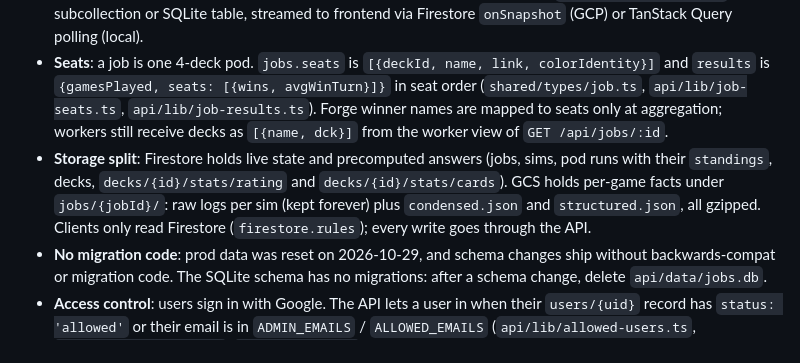
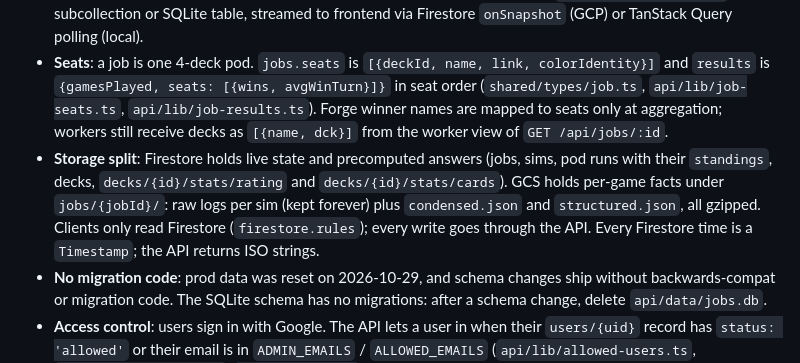
Before and after one commit to TytaniumDev/MagicBracketSimulator, a Markdown page: CLAUDE.md, the part around the change. Rendered like a GitHub page.

```diff
--- a/CLAUDE.md
+++ b/CLAUDE.md
@@ -104,7 +104,7 @@ Both modes share one work queue: workers poll `GET /api/jobs/claim-sim`. There i
 - **Worker + Simulation split**: Two Docker images. The worker (Node.js) orchestrates simulation containers (Java + Forge) with semaphore-bounded concurrency, auto-scaled by CPU/RAM. See `pollForSims`, `processSimulation` and `Semaphore` in `worker/src/worker.ts`, and `runSimulationContainer` and `calculateLocalCapacity` in `worker/src/docker-runner.ts`.
 - **Per-simulation tracking**: Individual simulation states (PENDING/RUNNING/COMPLETED/FAILED/CANCELLED) tracked via the `jobs/{id}/simulations` subcollection or SQLite table, streamed to frontend via Firestore `onSnapshot` (GCP) or TanStack Query polling (local).
 - **Seats**: a job is one 4-deck pod. `jobs.seats` is `[{deckId, name, link, colorIdentity}]` and `results` is `{gamesPlayed, seats: [{wins, avgWinTurn}]}` in seat order (`shared/types/job.ts`, `api/lib/job-seats.ts`, `api/lib/job-results.ts`). Forge winner names are mapped to seats only at aggregation; workers still receive decks as `[{name, dck}]` from the worker view of `GET /api/jobs/:id`.
-- **Storage split**: Firestore holds live state and precomputed answers (jobs, sims, pod runs with their `standings`, decks, `decks/{id}/stats/rating` and `decks/{id}/stats/cards`). GCS holds per-game facts under `jobs/{jobId}/`: raw logs per sim (kept forever) plus `condensed.json` and `structured.json`, all gzipped. Clients only read Firestore (`firestore.rules`); every write goes through the API.
+- **Storage split**: Firestore holds live state and precomputed answers (jobs, sims, pod runs with their `standings`, decks, `decks/{id}/stats/rating` and `decks/{id}/stats/cards`). GCS holds per-game facts under `jobs/{jobId}/`: raw logs per sim (kept forever) plus `condensed.json` and `structured.json`, all gzipped. Clients only read Firestore (`firestore.rules`); every write goes through the API. Every Firestore time is a `Timestamp`; the API returns ISO strings.
 - **No migration code**: prod data was reset on 2026-10-29, and schema changes ship without backwards-compat or migration code. The SQLite schema has no migrations: after a schema change, delete `api/data/jobs.db`.
 - **Access control**: users sign in with Google. The API lets a user in when their `users/{uid}` record has `status: 'allowed'` or their email is in `ADMIN_EMAILS` / `ALLOWED_EMAILS` (`api/lib/allowed-users.ts`, `api/lib/user-store.ts`, `api/lib/auth.ts`). New users request access in the app and an admin approves from the email link. The Docker worker sends `X-Worker-Secret`; the desktop worker sends the user's ID token (`isWorkerOrAllowlistedUser` in `api/lib/worker-auth.ts`).
 - **Crash recovery**: each RUNNING sim carries a 3-minute lease that its worker extends about once a minute (`api/lib/sim-lease.ts`); an expired lease makes the sim claimable again. `recoverStaleJob` runs from the per-job Cloud Tasks check (`POST /api/jobs/:id/recover`) and the 15-minute Cloud Scheduler sweep (`POST /api/admin/sweep-stale-jobs`, `api/lib/stale-sweeper.ts`).
```
Also changed, not shown: docs/ARCHITECTURE.md (+3 -0 lines).
